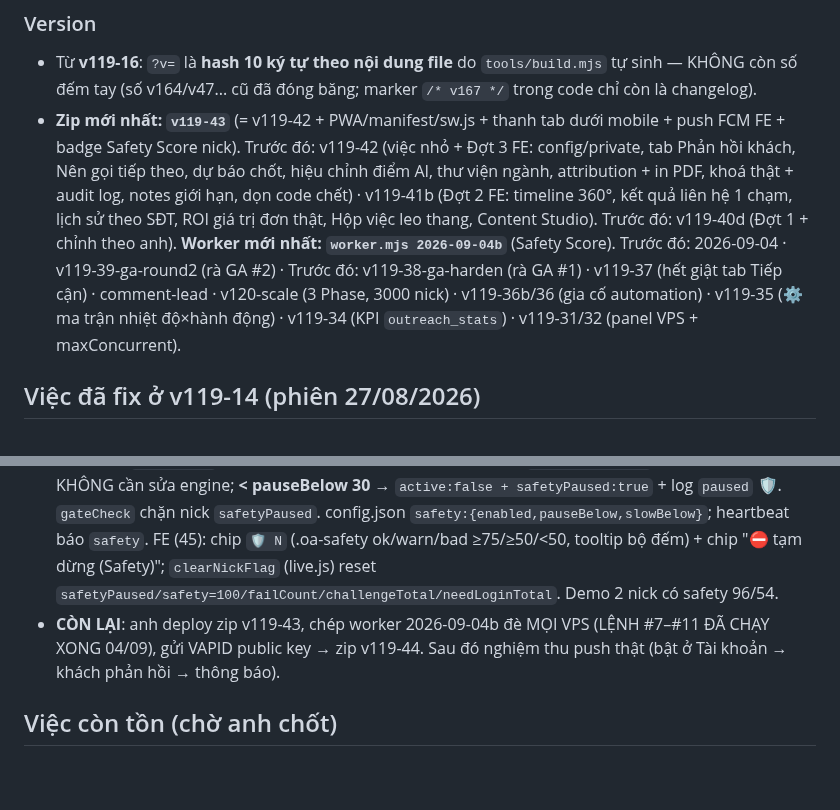
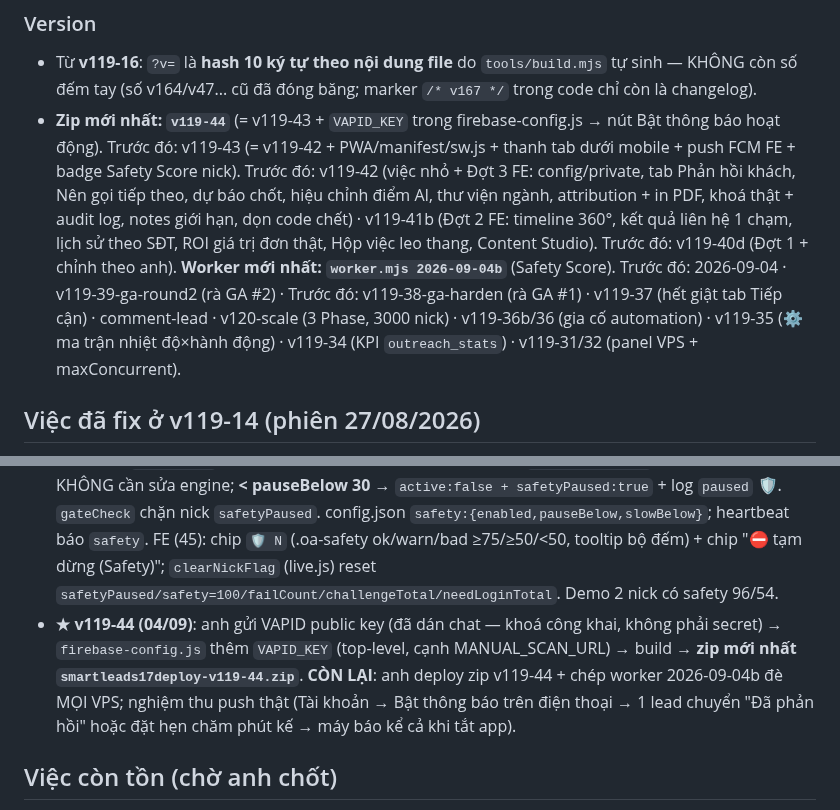
Before and after one commit to xvdesign68-jpg/tdm1, a Markdown page: CLAUDE.md, 2 parts joined by grey strips. Drawn GitHub-style; blank space fills up the shorter version.

Commit message:
docs: v119-44 = v119-43 + VAPID_KEY (push FE bật được)
Co-Authored-By: Claude Fable 5.1 <noreply@anthropic.com>
Claude-Session: https://claude.ai/code/session_012HUfeCEnDv7hyBnNgtKhaz

```diff
--- a/CLAUDE.md
+++ b/CLAUDE.md
@@ -41,7 +41,7 @@ NODE_PATH=<nơi có node_modules> node tools/smoke.js   # PASS hết mới gửi
 
 ### Version
 - Từ **v119-16**: `?v=` là **hash 10 ký tự theo nội dung file** do `tools/build.mjs` tự sinh — KHÔNG còn số đếm tay (số v164/v47... cũ đã đóng băng; marker `/* v167 */` trong code chỉ còn là changelog).
-- **Zip mới nhất: `v119-43`** (= v119-42 + PWA/manifest/sw.js + thanh tab dưới mobile + push FCM FE + badge Safety Score nick). Trước đó: v119-42 (việc nhỏ + Đợt 3 FE: config/private, tab Phản hồi khách, Nên gọi tiếp theo, dự báo chốt, hiệu chỉnh điểm AI, thư viện ngành, attribution + in PDF, khoá thật + audit log, notes giới hạn, dọn code chết) · v119-41b (Đợt 2 FE: timeline 360°, kết quả liên hệ 1 chạm, lịch sử theo SĐT, ROI giá trị đơn thật, Hộp việc leo thang, Content Studio). Trước đó: v119-40d (Đợt 1 + chỉnh theo anh). **Worker mới nhất: `worker.mjs 2026-09-04b`** (Safety Score). Trước đó: 2026-09-04 · v119-39-ga-round2 (rà GA #2) · Trước đó: v119-38-ga-harden (rà GA #1) · v119-37 (hết giật tab Tiếp cận) · comment-lead · v120-scale (3 Phase, 3000 nick) · v119-36b/36 (gia cố automation) · v119-35 (⚙️ ma trận nhiệt độ×hành động) · v119-34 (KPI `outreach_stats`) · v119-31/32 (panel VPS + maxConcurrent).
+- **Zip mới nhất: `v119-44`** (= v119-43 + `VAPID_KEY` trong firebase-config.js → nút Bật thông báo hoạt động). Trước đó: v119-43 (= v119-42 + PWA/manifest/sw.js + thanh tab dưới mobile + push FCM FE + badge Safety Score nick). Trước đó: v119-42 (việc nhỏ + Đợt 3 FE: config/private, tab Phản hồi khách, Nên gọi tiếp theo, dự báo chốt, hiệu chỉnh điểm AI, thư viện ngành, attribution + in PDF, khoá thật + audit log, notes giới hạn, dọn code chết) · v119-41b (Đợt 2 FE: timeline 360°, kết quả liên hệ 1 chạm, lịch sử theo SĐT, ROI giá trị đơn thật, Hộp việc leo thang, Content Studio). Trước đó: v119-40d (Đợt 1 + chỉnh theo anh). **Worker mới nhất: `worker.mjs 2026-09-04b`** (Safety Score). Trước đó: 2026-09-04 · v119-39-ga-round2 (rà GA #2) · Trước đó: v119-38-ga-harden (rà GA #1) · v119-37 (hết giật tab Tiếp cận) · comment-lead · v120-scale (3 Phase, 3000 nick) · v119-36b/36 (gia cố automation) · v119-35 (⚙️ ma trận nhiệt độ×hành động) · v119-34 (KPI `outreach_stats`) · v119-31/32 (panel VPS + maxConcurrent).
 
 ## Việc đã fix ở v119-14 (phiên 27/08/2026)
 1. **`window.CURRENT_USER`** không bao giờ được gán → thêm `window.CURRENT_USER=CURRENT_USER` trong `SLAuth.show` (app.js). Khôi phục "Lead của tôi", nút xoá ghi chú của chính mình, `first_care_by`.
@@ -472,7 +472,7 @@ NODE_PATH=<nơi có node_modules> node tools/smoke.js   # PASS hết mới gửi
   - **★ ĐÃ DEPLOY LỆNH #11 + #11b (04/09)**: `functions/push.js` (khởi tạo lười `ensureApp()` theo bài học #10) = **`pushOnLead`** (onDocumentWritten `leads/{id}` region asia-southeast1: stage→responded → người phụ trách, không có thì admin brand; lead NÓNG mới tạo → admin brand) + **`pushDueFollowups`** (onSchedule every 15' VN, `fu_at` trong 15' vừa qua → người phụ trách; bỏ closed/lost/dropped/chưa giao). Gửi DATA-ONLY qua `sendEachForMulticast`, token chết (`registration-token-not-registered`…) tự `arrayRemove` khỏi `users.fcmTokens`. `brandAdmins()` query `users where brand==` rồi lọc role phía code (không cần composite). Cả 2 ACTIVE; job `firebase-schedule-pushDueFollowups-asia-southeast1`; API `fcm.googleapis.com` bật riêng (LƯU Ý: tên `firebasecloudmessaging.googleapis.com` KHÔNG tồn tại → gcloud bỏ cả lô). SITE link = `https://smartlead.z15miracle.com.vn/app.html#replies|#feed|#tasks`.
   - **CẦN ANH**: Firebase console → Cloud Messaging → Web Push certificates → Generate key pair → gửi em **public key** (không phải secret) → em thêm `VAPID_KEY` vào `firebase-config.js` ở zip kế (build.mjs minify lại). Chưa có VAPID thì nút "Bật thông báo" báo "Chưa cấu hình VAPID_KEY".
 - **Safety Score nick (P47) — worker `2026-09-04b`**: bộ đếm trên `fb_accounts/{pid}`: `challengeTotal` (flagChallenge, KHÔNG reset khi thành công), `needLoginTotal` (onNeedLogin), `failCount` (onFail), `okCount` (onSuccess + mỗi bước funnel done). `safetyRecalc(pid)` cuối mỗi phiên nick (runNick finally, bỏ qua zombie): suy giảm theo ngày (lỗi −1/ngày, đăng nhập lại −1/3 ngày, checkpoint −1/7 ngày) → `safety = clamp(100 − 20·cp − 10·nl − 2·fail + min(20, ok/5))` ghi `safety/safetyAt`; **< slowBelow 60** → đẩy `nextFreeAt` (+20' hoặc +45' khi <45) → engine (query `nextFreeAt<=now`) tự enqueue thưa — KHÔNG cần sửa engine; **< pauseBelow 30** → `active:false + safetyPaused:true` + log `paused` 🛡. `gateCheck` chặn nick `safetyPaused`. config.json `safety:{enabled,pauseBelow,slowBelow}`; heartbeat báo `safety`. FE (45): chip `🛡 N` (.oa-safety ok/warn/bad ≥75/≥50/<50, tooltip bộ đếm) + chip "⛔ tạm dừng (Safety)"; `clearNickFlag` (live.js) reset `safetyPaused/safety=100/failCount/challengeTotal/needLoginTotal`. Demo 2 nick có safety 96/54.
-- **CÒN LẠI**: anh deploy zip v119-43, chép worker 2026-09-04b đè MỌI VPS (LỆNH #7–#11 ĐÃ CHẠY XONG 04/09), gửi VAPID public key → zip v119-44. Sau đó nghiệm thu push thật (bật ở Tài khoản → khách phản hồi → thông báo).
+- **★ v119-44 (04/09)**: anh gửi VAPID public key (đã dán chat — khoá công khai, không phải secret) → `firebase-config.js` thêm `VAPID_KEY` (top-level, cạnh MANUAL_SCAN_URL) → build → **zip mới nhất `smartleads17deploy-v119-44.zip`**. **CÒN LẠI**: anh deploy zip v119-44 + chép worker 2026-09-04b đè MỌI VPS; nghiệm thu push thật (Tài khoản → Bật thông báo trên điện thoại → 1 lead chuyển "Đã phản hồi" hoặc đặt hẹn chăm phút kế → máy báo kể cả khi tắt app).
 
 ## Việc còn tồn (chờ anh chốt)
 - Dọn 9 code chết + nâng dần part sang ES module thật; pin version esbuild/eslint bằng package.json — làm khi bắt đầu v120.
```
Also changed, not shown: HANDOFF.md (+2 -2 lines).
